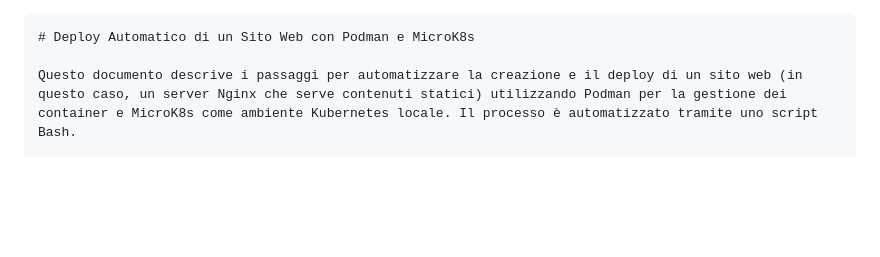
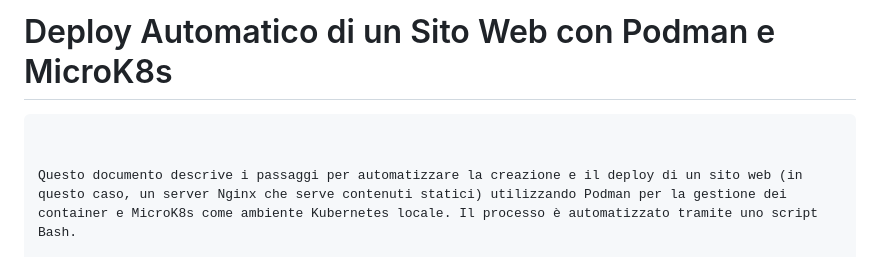
Before and after one commit to danielegithub/autodeploy-microk8s, a Markdown page: README.md, the part around the change. Drawn GitHub-style; blank space fills up the shorter version.

````diff
--- a/README.md
+++ b/README.md
@@ -1,5 +1,7 @@
+# Deploy Automatico di un Sito Web con Podman e MicroK8s
+
 ```markdown
-# Deploy Automatico di un Sito Web con Podman e MicroK8s
+
 
 Questo documento descrive i passaggi per automatizzare la creazione e il deploy di un sito web (in questo caso, un server Nginx che serve contenuti statici) utilizzando Podman per la gestione dei container e MicroK8s come ambiente Kubernetes locale. Il processo è automatizzato tramite uno script Bash.
 
````
